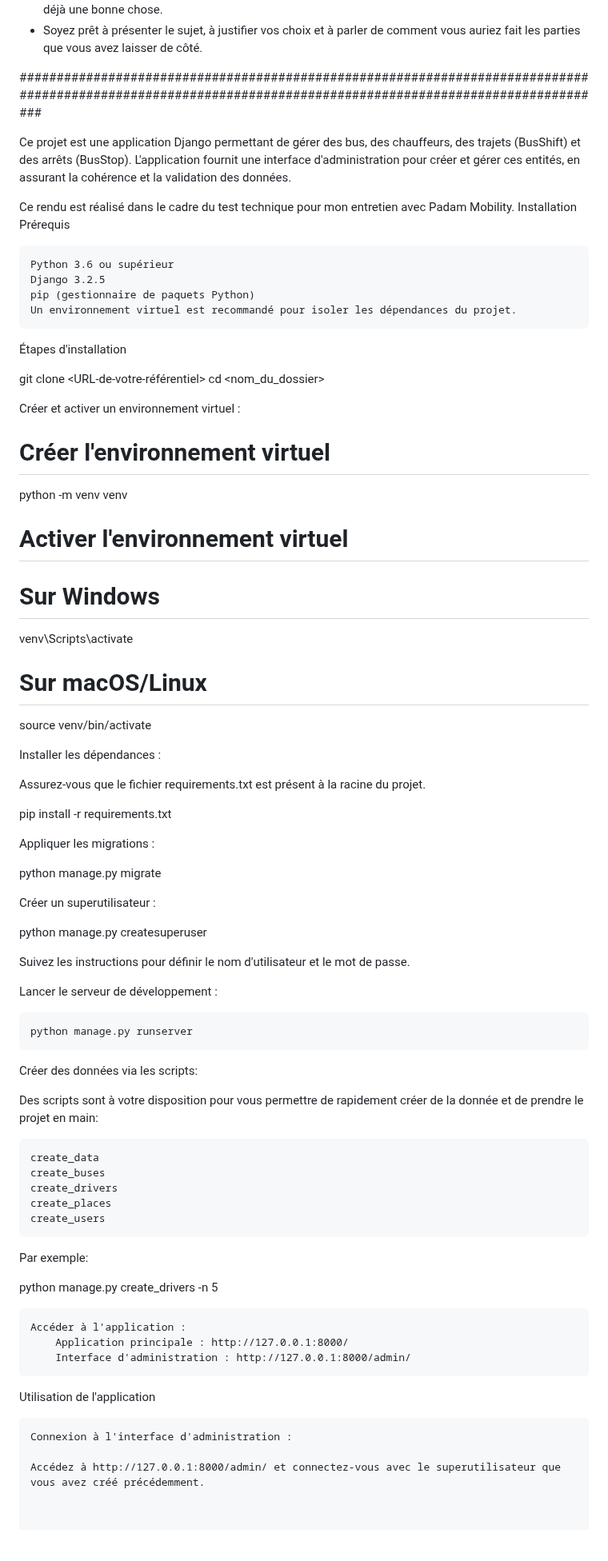
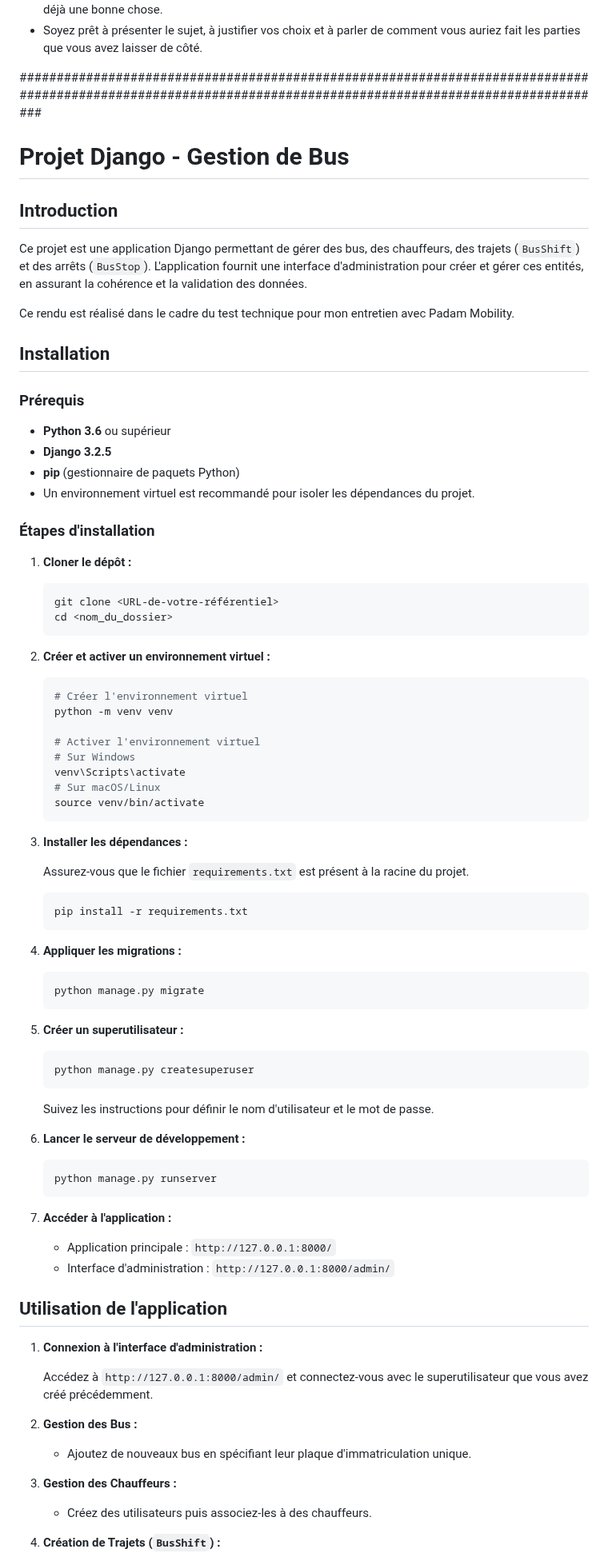
Before and after one commit to Optiways/django-test, a Markdown page: README.md, the part around one of its changes. Shown at 80% size. Rendered like a GitHub page; blank space fills up the shorter version.

````diff
--- a/README.md
+++ b/README.md
@@ -93,80 +93,91 @@ en temps que d'autres ...
  - Soyez prêt à présenter le sujet, à justifier vos choix et à parler de comment vous auriez fait les parties que vous avez laisser de côté.
 
 #############################################################################################################################################################
+# Projet Django - Gestion de Bus
 
+## Introduction
 
-Ce projet est une application Django permettant de gérer des bus, des chauffeurs, des trajets (BusShift) et des arrêts (BusStop). L'application fournit une interface d'administration pour créer et gérer ces entités, en assurant la cohérence et la validation des données.
+Ce projet est une application Django permettant de gérer des bus, des chauffeurs, des trajets (`BusShift`) et des arrêts (`BusStop`). L'application fournit une interface d'administration pour créer et gérer ces entités, en assurant la cohérence et la validation des données.
 
 Ce rendu est réalisé dans le cadre du test technique pour mon entretien avec Padam Mobility.
-Installation
-Prérequis
 
-    Python 3.6 ou supérieur
-    Django 3.2.5
-    pip (gestionnaire de paquets Python)
-    Un environnement virtuel est recommandé pour isoler les dépendances du projet.
+## Installation
 
-Étapes d'installation
+### Prérequis
 
-git clone <URL-de-votre-référentiel>
-cd <nom_du_dossier>
+- **Python 3.6** ou supérieur
+- **Django 3.2.5**
+- **pip** (gestionnaire de paquets Python)
+- Un environnement virtuel est recommandé pour isoler les dépendances du projet.
 
-Créer et activer un environnement virtuel :
+### Étapes d'installation
 
-# Créer l'environnement virtuel
-python -m venv venv
+1. **Cloner le dépôt :**
 
-# Activer l'environnement virtuel
-# Sur Windows
-venv\Scripts\activate
-# Sur macOS/Linux
-source venv/bin/activate
+   ```bash
+   git clone <URL-de-votre-référentiel>
+   cd <nom_du_dossier>
+   ```
 
-Installer les dépendances :
+2. **Créer et activer un environnement virtuel :**
 
-Assurez-vous que le fichier requirements.txt est présent à la racine du projet.
+   ```bash
+   # Créer l'environnement virtuel
+   python -m venv venv
 
-pip install -r requirements.txt
+   # Activer l'environnement virtuel
+   # Sur Windows
+   venv\Scripts\activate
+   # Sur macOS/Linux
+   source venv/bin/activate
+   ```
 
-Appliquer les migrations :
+3. **Installer les dépendances :**
 
-python manage.py migrate
+   Assurez-vous que le fichier `requirements.txt` est présent à la racine du projet.
 
-Créer un superutilisateur :
+   ```bash
+   pip install -r requirements.txt
+   ```
 
-python manage.py createsuperuser
+4. **Appliquer les migrations :**
 
-Suivez les instructions pour définir le nom d'utilisateur et le mot de passe.
+   ```bash
+   python manage.py migrate
+   ```
 
-Lancer le serveur de développement :
+5. **Créer un superutilisateur :**
 
-    python manage.py runserver
+   ```bash
+   python manage.py createsuperuser
+   ```
 
-Créer des données via les scripts:
+   Suivez les instructions pour définir le nom d'utilisateur et le mot de passe.
 
-Des scripts sont à votre disposition pour vous permettre de rapidement créer de la donnée et de prendre le projet en main:
+6. **Lancer le serveur de développement :**
 
-    create_data
-    create_buses
-    create_drivers
-    create_places
-    create_users
+   ```bash
+   python manage.py runserver
+   ```
 
-Par exemple:
+7. **Accéder à l'application :**
 
-python manage.py create_drivers -n 5
+   - Application principale : `http://127.0.0.1:8000/`
+   - Interface d'administration : `http://127.0.0.1:8000/admin/`
 
+## Utilisation de l'application
 
+1. **Connexion à l'interface d'administration :**
 
-    Accéder à l'application :
-        Application principale : http://127.0.0.1:8000/
-        Interface d'administration : http://127.0.0.1:8000/admin/
+   Accédez à `http://127.0.0.1:8000/admin/` et connectez-vous avec le superutilisateur que vous avez créé précédemment.
 
-Utilisation de l'application
+2. **Gestion des Bus :**
 
-    Connexion à l'interface d'administration :
+   - Ajoutez de nouveaux bus en spécifiant leur plaque d'immatriculation unique.
 
-    Accédez à http://127.0.0.1:8000/admin/ et connectez-vous avec le superutilisateur que vous avez créé précédemment.
+3. **Gestion des Chauffeurs :**
 
+   - Créez des utilisateurs puis associez-les à des chauffeurs.
 
+4. **Création de Trajets (`BusShift`) :**
 
````
Also changed, not shown: other parts of README.md (+29 -19 lines).
